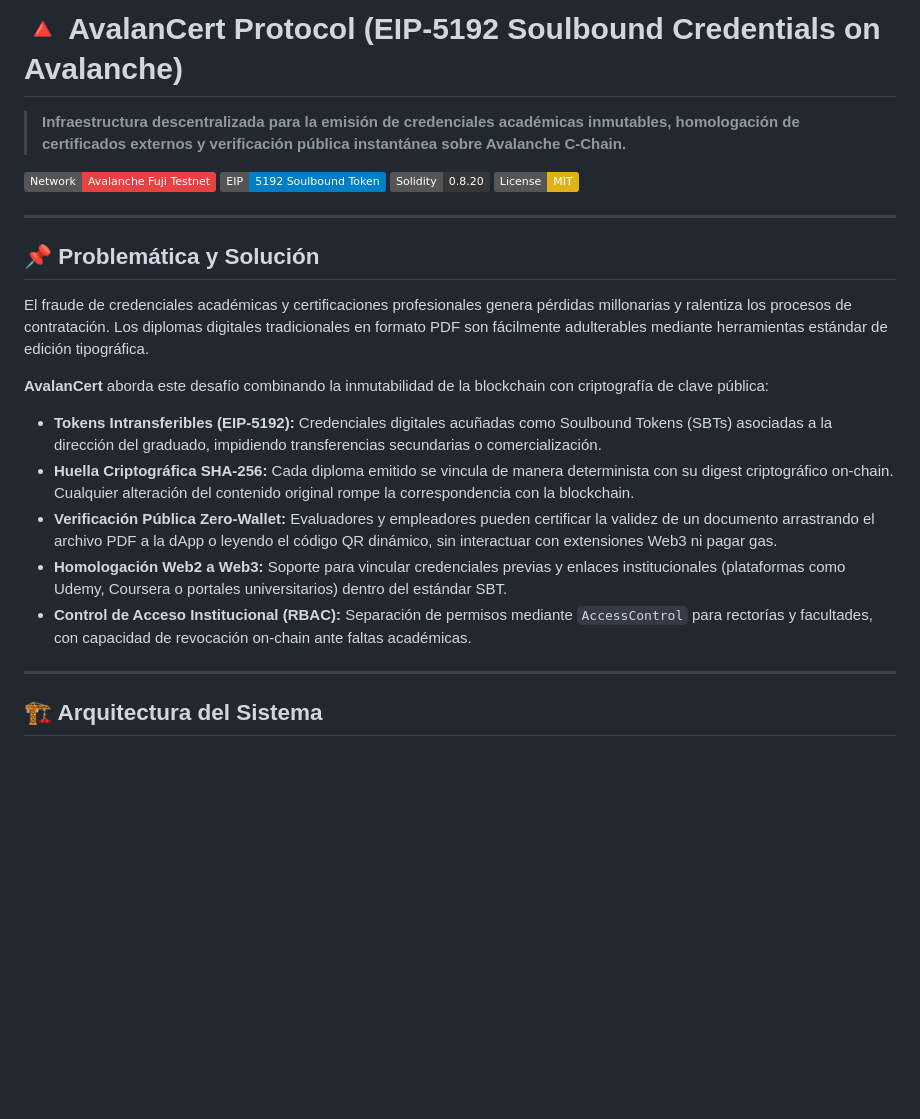
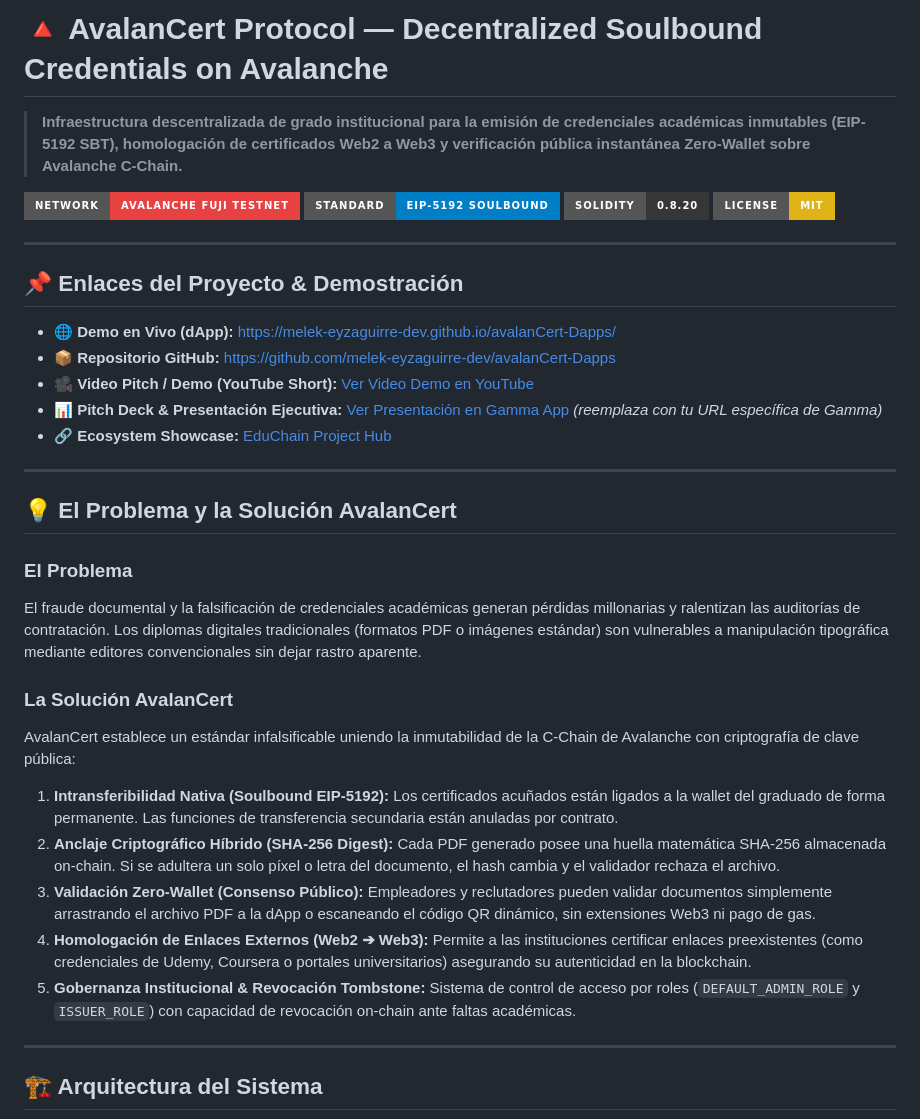
Before and after one commit to melek-eyzaguirre-dev/avalanCert-Dapps, a Markdown page: README.md, the part around one of its changes. GitHub-like rendering; badges without logos; blank space fills up the shorter version.

```diff
--- a/README.md
+++ b/README.md
@@ -1,24 +1,36 @@
-# 🔺 AvalanCert Protocol (EIP-5192 Soulbound Credentials on Avalanche)
+# 🔺 AvalanCert Protocol — Decentralized Soulbound Credentials on Avalanche
 
-> **Infraestructura descentralizada para la emisión de credenciales académicas inmutables, homologación de certificados externos y verificación pública instantánea sobre Avalanche C-Chain.**
+> **Infraestructura descentralizada de grado institucional para la emisión de credenciales académicas inmutables (EIP-5192 SBT), homologación de certificados Web2 a Web3 y verificación pública instantánea Zero-Wallet sobre Avalanche C-Chain.**
 
-[![Avalanche Fuji](https://img.shields.io/badge/Network-Avalanche_Fuji_Testnet-E84142?logo=avalanche&logoColor=white)](https://testnet.snowtrace.io/)
-[![Standard](https://img.shields.io/badge/EIP-5192_Soulbound_Token-blue)](https://eips.ethereum.org/EIPS/eip-5192)
-[![Solidity](https://img.shields.io/badge/Solidity-0.8.20-363636?logo=solidity)](https://soliditylang.org/)
-[![License: MIT](https://img.shields.io/badge/License-MIT-yellow.svg)](https://opensource.org/licenses/MIT)
+[![Avalanche Fuji](https://img.shields.io/badge/Network-Avalanche_Fuji_Testnet-E84142?style=for-the-badge&logo=avalanche&logoColor=white)](https://testnet.snowtrace.io/)
+[![Standard](https://img.shields.io/badge/Standard-EIP--5192_Soulbound-blue?style=for-the-badge)](https://eips.ethereum.org/EIPS/eip-5192)
+[![Solidity](https://img.shields.io/badge/Solidity-0.8.20-363636?style=for-the-badge&logo=solidity)](https://soliditylang.org/)
+[![License: MIT](https://img.shields.io/badge/License-MIT-yellow.svg?style=for-the-badge)](https://opensource.org/licenses/MIT)
 
 ---
 
-## 📌 Problemática y Solución
+## 📌 Enlaces del Proyecto & Demostración
 
-El fraude de credenciales académicas y certificaciones profesionales genera pérdidas millonarias y ralentiza los procesos de contratación. Los diplomas digitales tradicionales en formato PDF son fácilmente adulterables mediante herramientas estándar de edición tipográfica.
+* 🌐 **Demo en Vivo (dApp):** [https://melek-eyzaguirre-dev.github.io/avalanCert-Dapps/](https://melek-eyzaguirre-dev.github.io/avalanCert-Dapps/)
+* 📦 **Repositorio GitHub:** [https://github.com/melek-eyzaguirre-dev/avalanCert-Dapps](https://github.com/melek-eyzaguirre-dev/avalanCert-Dapps)
+* 🎥 **Video Pitch / Demo (YouTube Short):** [Ver Video Demo en YouTube](https://youtube.com/shorts/zkkPRg0_SY4)
+* 📊 **Pitch Deck & Presentación Ejecutiva:** [Ver Presentación en Gamma App](https://gamma.app) *(reemplaza con tu URL específica de Gamma)*
+* 🔗 **Ecosystem Showcase:** [EduChain Project Hub](https://ecosystem-hub-test.up.railway.app/projects/educhain-78jj)
 
-**AvalanCert** aborda este desafío combinando la inmutabilidad de la blockchain con criptografía de clave pública:
-* **Tokens Intransferibles (EIP-5192):** Credenciales digitales acuñadas como Soulbound Tokens (SBTs) asociadas a la dirección del graduado, impidiendo transferencias secundarias o comercialización.
-* **Huella Criptográfica SHA-256:** Cada diploma emitido se vincula de manera determinista con su digest criptográfico on-chain. Cualquier alteración del contenido original rompe la correspondencia con la blockchain.
-* **Verificación Pública Zero-Wallet:** Evaluadores y empleadores pueden certificar la validez de un documento arrastrando el archivo PDF a la dApp o leyendo el código QR dinámico, sin interactuar con extensiones Web3 ni pagar gas.
-* **Homologación Web2 a Web3:** Soporte para vincular credenciales previas y enlaces institucionales (plataformas como Udemy, Coursera o portales universitarios) dentro del estándar SBT.
-* **Control de Acceso Institucional (RBAC):** Separación de permisos mediante `AccessControl` para rectorías y facultades, con capacidad de revocación on-chain ante faltas académicas.
+---
+
+## 💡 El Problema y la Solución AvalanCert
+
+### El Problema
+El fraude documental y la falsificación de credenciales académicas generan pérdidas millonarias y ralentizan las auditorías de contratación. Los diplomas digitales tradicionales (formatos PDF o imágenes estándar) son vulnerables a manipulación tipográfica mediante editores convencionales sin dejar rastro aparente.
+
+### La Solución AvalanCert
+AvalanCert establece un estándar infalsificable uniendo la inmutabilidad de la C-Chain de Avalanche con criptografía de clave pública:
+1. **Intransferibilidad Nativa (Soulbound EIP-5192):** Los certificados acuñados están ligados a la wallet del graduado de forma permanente. Las funciones de transferencia secundaria están anuladas por contrato.
+2. **Anclaje Criptográfico Híbrido (SHA-256 Digest):** Cada PDF generado posee una huella matemática SHA-256 almacenada on-chain. Si se adultera un solo píxel o letra del documento, el hash cambia y el validador rechaza el archivo.
+3. **Validación Zero-Wallet (Consenso Público):** Empleadores y reclutadores pueden validar documentos simplemente arrastrando el archivo PDF a la dApp o escaneando el código QR dinámico, sin extensiones Web3 ni pago de gas.
+4. **Homologación de Enlaces Externos (Web2 ➔ Web3):** Permite a las instituciones certificar enlaces preexistentes (como credenciales de Udemy, Coursera o portales universitarios) asegurando su autenticidad en la blockchain.
+5. **Gobernanza Institucional & Revocación Tombstone:** Sistema de control de acceso por roles (`DEFAULT_ADMIN_ROLE` y `ISSUER_ROLE`) con capacidad de revocación on-chain ante faltas académicas.
 
 ---
 
```
Also changed, not shown: other parts of README.md (+43 -27 lines).
